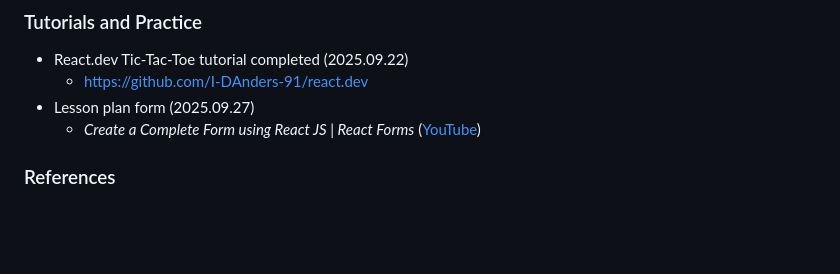
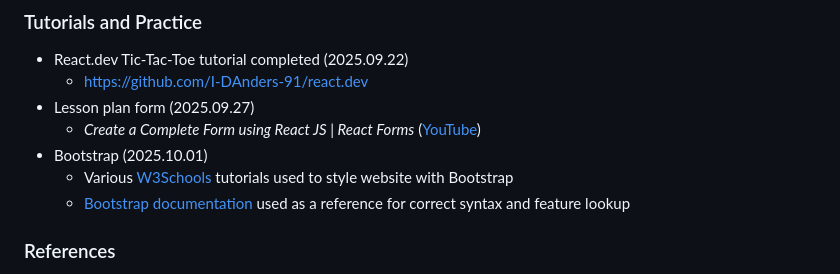
Before and after one commit to I-DAnders-91/7CS069-WebApp, a Markdown page: README.md, the part around the change. GitHub-like rendering; blank space fills up the shorter version.

Commit message:
Update README.md
Added Bootstrap reference to 'Tutorials and Practice'

```diff
--- a/README.md
+++ b/README.md
@@ -132,5 +132,9 @@ Baseline -> fixes -> improved results
   * https://github.com/I-DAnders-91/react.dev
 * Lesson plan form (2025.09.27)
   * _Create a Complete Form using React JS | React Forms_ (<a href="https://www.youtube.com/watch?v=H63Pd_lXkeQ">YouTube</a>)
+* Bootstrap (2025.10.01)
+  * Various <a href="https://www.w3schools.com/bootstrap5/index.php">W3Schools</a> tutorials used to style website with Bootstrap
+  * <a href="https://getbootstrap.com/docs/5.3/">Bootstrap documentation</a> used as a reference for correct syntax and feature lookup
+
 ### References
 GeeksforGeeks(2025) **How Do You Write a User Story?**. Available at: https://www.geeksforgeeks.org/software-engineering/how-do-you-write-a-user-story/#1-identify-the-user. Accessed: 28th Sept.
```
